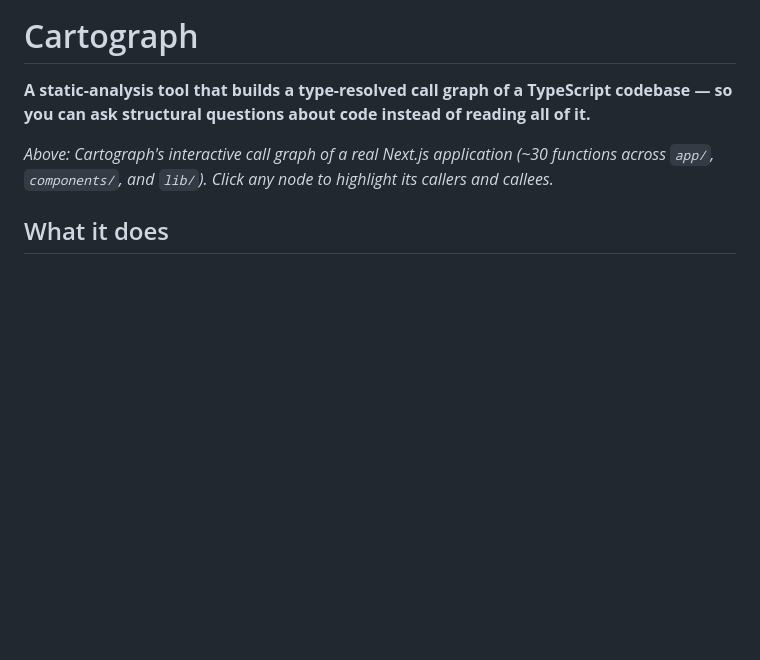
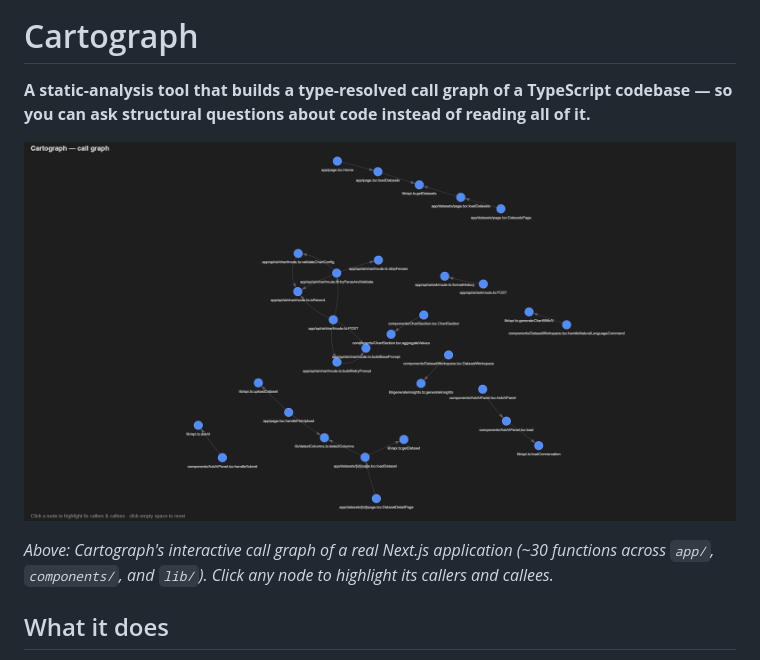
Before and after one commit to willpiwowarski/cartograph, a Markdown page: README.md, the part around the change. Drawn GitHub-style; blank space fills up the shorter version.

Commit message:
Include screenshot in README
Add screenshot to README for visual representation.

```diff
--- a/README.md
+++ b/README.md
@@ -2,7 +2,7 @@
 
 **A static-analysis tool that builds a type-resolved call graph of a TypeScript codebase — so you can ask structural questions about code instead of reading all of it.**
 
-
+![Cartograph's call graph of a real Next.js app](docs/screenshot.png)
 
 *Above: Cartograph's interactive call graph of a real Next.js application (~30 functions across `app/`, `components/`, and `lib/`). Click any node to highlight its callers and callees.*
 
```
